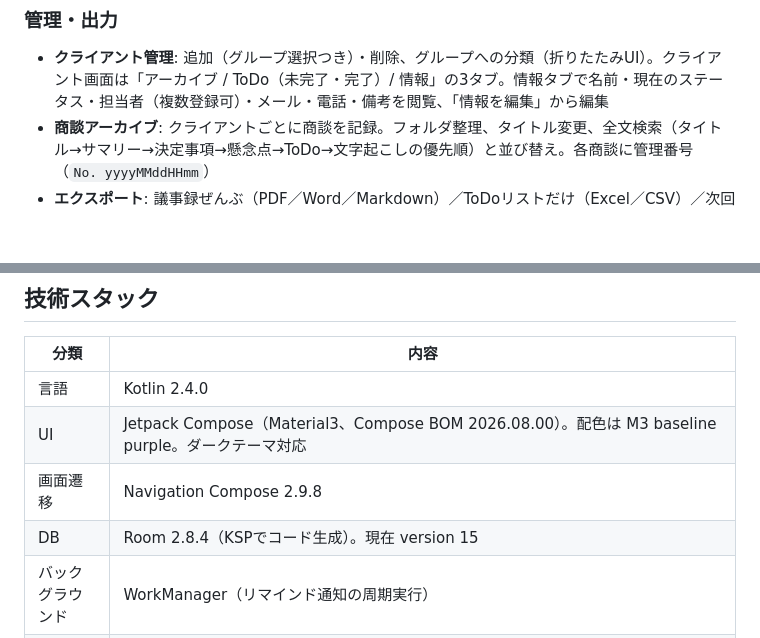
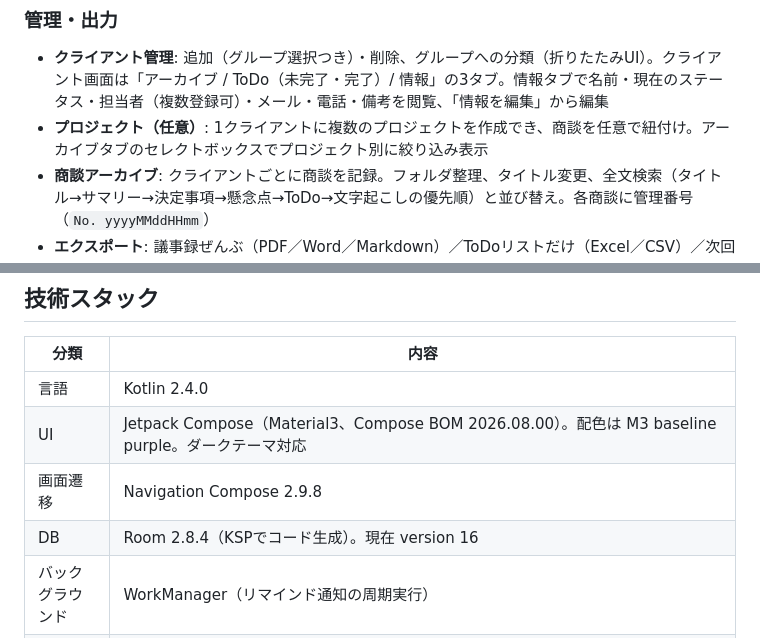
Before and after one commit to nebu965039-gamecreate/MeetingNotes, a Markdown page: README.md, 2 parts joined by grey strips. Rendered like a GitHub page; blank space fills up the shorter version.

Commit message:
docs: プロジェクト機能・DB v16 を CLAUDE.md / README に反映
Co-Authored-By: Claude Sonnet 5 <noreply@anthropic.com>

```diff
--- a/README.md
+++ b/README.md
@@ -35,6 +35,7 @@
 ### 管理・出力
 
 - **クライアント管理**: 追加（グループ選択つき）・削除、グループへの分類（折りたたみUI）。クライアント画面は「アーカイブ / ToDo（未完了・完了）/ 情報」の3タブ。情報タブで名前・現在のステータス・担当者（複数登録可）・メール・電話・備考を閲覧、「情報を編集」から編集
+- **プロジェクト（任意）**: 1クライアントに複数のプロジェクトを作成でき、商談を任意で紐付け。アーカイブタブのセレクトボックスでプロジェクト別に絞り込み表示
 - **商談アーカイブ**: クライアントごとに商談を記録。フォルダ整理、タイトル変更、全文検索（タイトル→サマリー→決定事項→懸念点→ToDo→文字起こしの優先順）と並び替え。各商談に管理番号（`No. yyyyMMddHHmm`）
 - **エクスポート**: 議事録ぜんぶ（PDF／Word／Markdown）／ToDoリストだけ（Excel／CSV）／次回打ち合わせ（.ics）。「共有」と「保存」を選択可。PDF は透かし・パスワード保護（AES-256、Pro想定）オプションつき。Apache POI 不使用（標準ライブラリのみ）
 - **設定**: 打ち合わせリマインドON/OFF、背景テーマ（ライト／ダーク／端末の設定に従う）
@@ -53,7 +54,7 @@
 | 言語 | Kotlin 2.4.0 |
 | UI | Jetpack Compose（Material3、Compose BOM 2026.08.00）。配色は M3 baseline purple。ダークテーマ対応 |
 | 画面遷移 | Navigation Compose 2.9.8 |
-| DB | Room 2.8.4（KSPでコード生成）。現在 version 15 |
+| DB | Room 2.8.4（KSPでコード生成）。現在 version 16 |
 | バックグラウンド | WorkManager（リマインド通知の周期実行） |
 | 通信 | OkHttp 5.5.0 + kotlinx.serialization.json 1.11.0（Retrofit不使用、手組みHTTP） |
 | 要約AI | Anthropic Claude（Messages API、tool_use、モデル `claude-haiku-4-5-20251001`）。APIキーはアプリに持たず自前の中継 Cloudflare Worker（`server/`）経由 |
```
Also changed, not shown: CLAUDE.md (+6 -2 lines).
